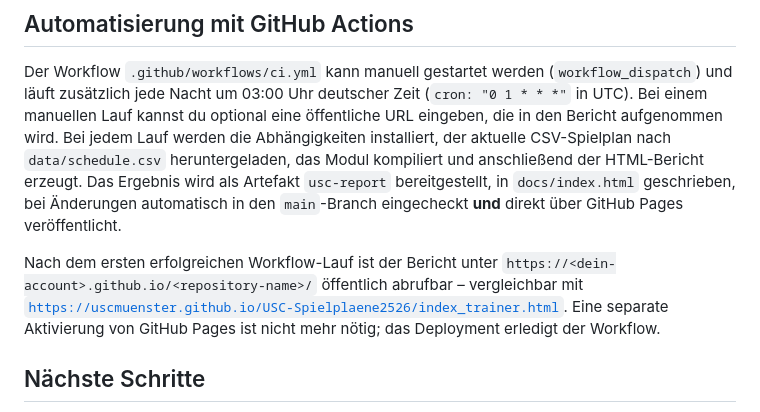
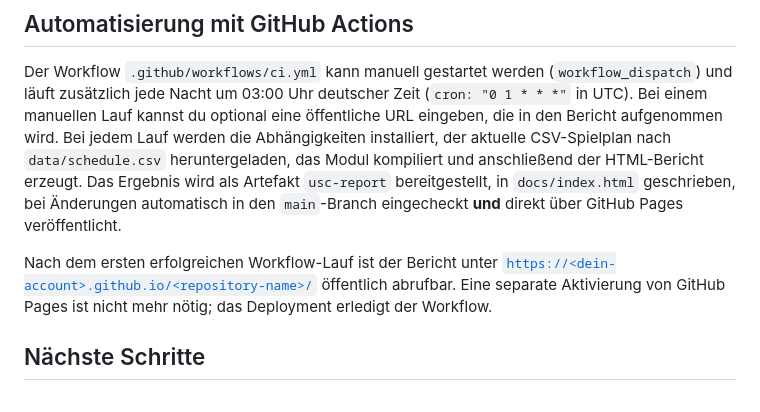
Before and after one commit to uscmuenster/usc_streaminginfos, a Markdown page: README.md, the part around the change. Drawn GitHub-style.

Commit message:
Fix GitHub Pages link in README
Updated the GitHub Pages URL in the README file.

```diff
--- a/README.md
+++ b/README.md
@@ -59,8 +59,7 @@ Ergebnis wird als Artefakt `usc-report` bereitgestellt, in `docs/index.html` ges
 `main`-Branch eingecheckt **und** direkt über GitHub Pages veröffentlicht.
 
 Nach dem ersten erfolgreichen Workflow-Lauf ist der Bericht unter
-`https://<dein-account>.github.io/<repository-name>/` öffentlich abrufbar – vergleichbar mit
-[`https://uscmuenster.github.io/USC-Spielplaene2526/index_trainer.html`](https://uscmuenster.github.io/USC-Spielplaene2526/index_trainer.html). Eine separate Aktivierung von GitHub Pages ist nicht mehr nötig; das Deployment erledigt der Workflow.
+[`https://<dein-account>.github.io/<repository-name>/`](https://nielswl.github.io/usc_kommentatoren/index.html) öffentlich abrufbar. Eine separate Aktivierung von GitHub Pages ist nicht mehr nötig; das Deployment erledigt der Workflow.
 
 ## Nächste Schritte
 
```
